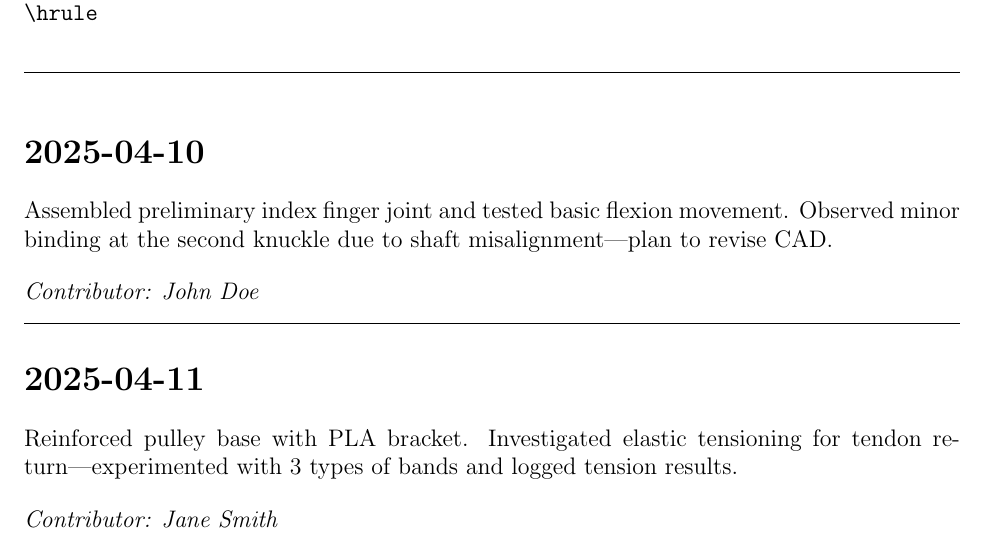
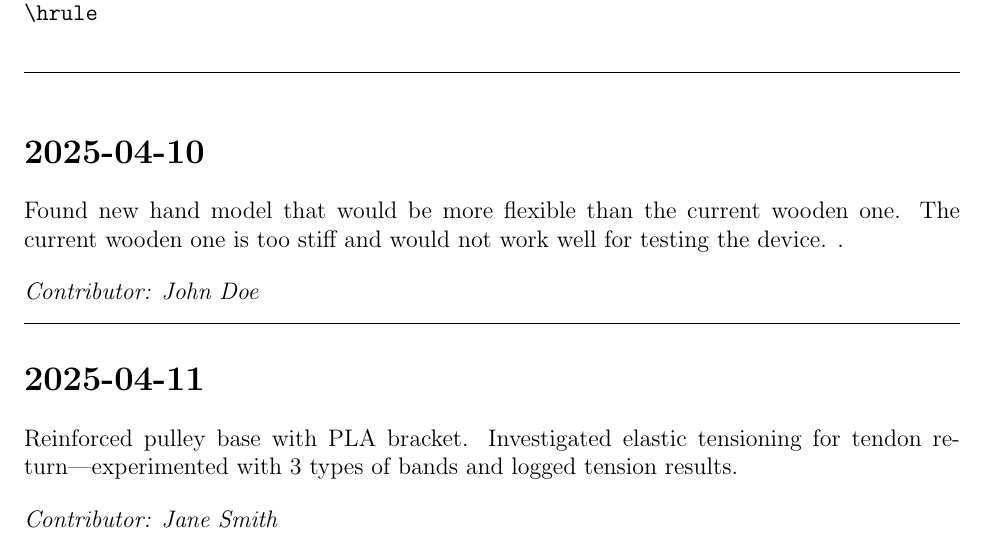
Before and after one commit to jhovuribe/Thera-Hand, a LaTeX document (Documentation/Progress_Logs/mech_log.tex): part of the page, cut so that both start at the same text. Compiled offline with pdfLaTeX.

Commit message:
Update mech_log.tex
contribution for the day

```diff
--- a/Documentation/Progress_Logs/mech_log.tex
+++ b/Documentation/Progress_Logs/mech_log.tex
@@ -38,7 +39,7 @@ To make a new log entry, copy and paste the block below:
 % Example log entries below
 
 \section*{2025-04-10}
-Assembled preliminary index finger joint and tested basic flexion movement. Observed minor binding at the second knuckle due to shaft misalignment—plan to revise CAD.
+Found new hand model that would be more flexible than the current wooden one. The current wooden one is too stiff and would not work well for testing the device. .
 
 \vspace{1em}
 \noindent\textit{Contributor: John Doe}
```
Also changed, not shown: Documentation/Progress_Logs/mech_log.tex (1 more changed lines).
